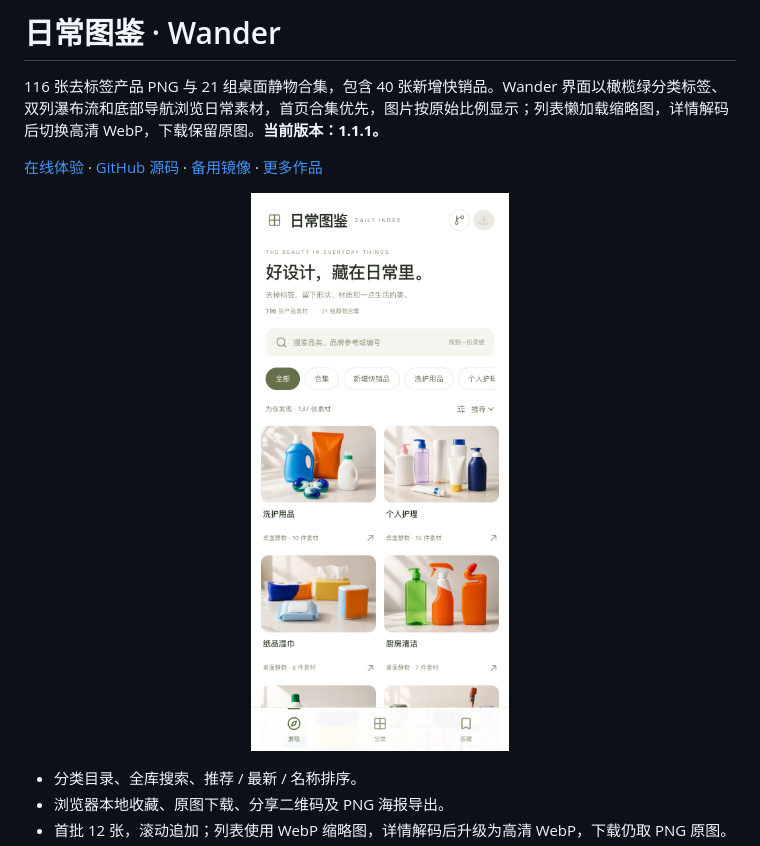
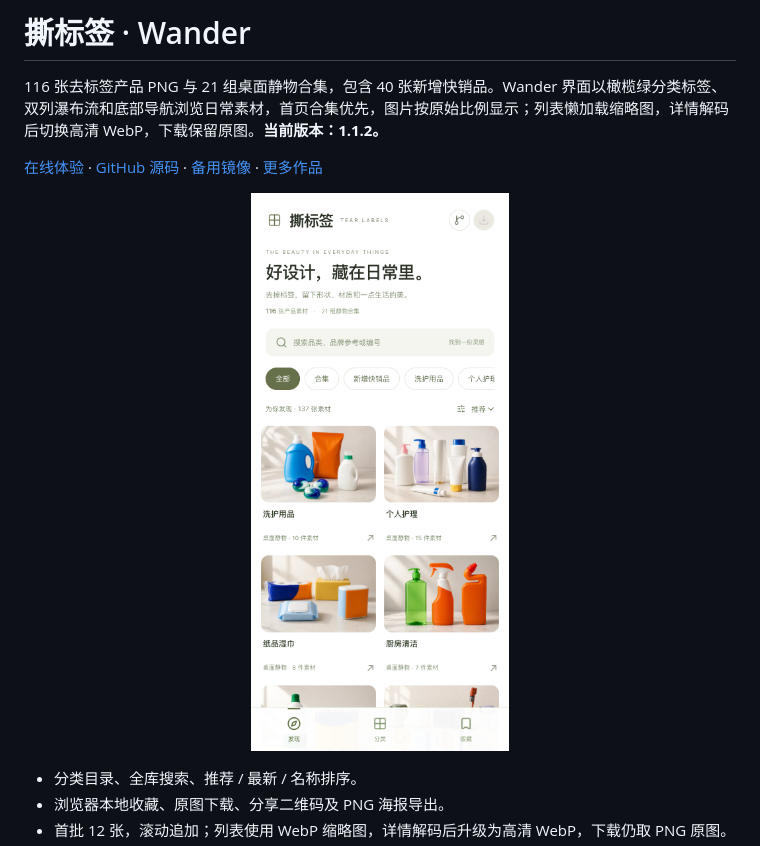
Before and after one commit to holynova/daily-necessities-library, a Markdown page: README.md, the part around one of its changes. Rendered like a GitHub page; pictures changed too: assets/readme/screenshot.png.

```diff
--- a/README.md
+++ b/README.md
@@ -4,7 +4,7 @@
 
-# 日常图鉴 · Wander
+# 撕标签 · Wander
 
-116 张去标签产品 PNG 与 21 组桌面静物合集，包含 40 张新增快销品。Wander 界面以橄榄绿分类标签、双列瀑布流和底部导航浏览日常素材，首页合集优先，图片按原始比例显示；列表懒加载缩略图，详情解码后切换高清 WebP，下载保留原图。**当前版本：1.1.1。**
+116 张去标签产品 PNG 与 21 组桌面静物合集，包含 40 张新增快销品。Wander 界面以橄榄绿分类标签、双列瀑布流和底部导航浏览日常素材，首页合集优先，图片按原始比例显示；列表懒加载缩略图，详情解码后切换高清 WebP，下载保留原图。**当前版本：1.1.2。**
 
 [在线体验](https://daily-necessities-library.xiaosang.cc/) · [GitHub 源码](https://github.com/holynova/daily-necessities-library) · [备用镜像](https://holynova.github.io/daily-necessities-library/) · [更多作品](https://xiaosang.cc/)
 
```
Also changed, not shown: other parts of README.md (+1 -1 lines), DESIGN.md (+1 -1 lines), README.en.md (+2 -2 lines), 5 other files.
